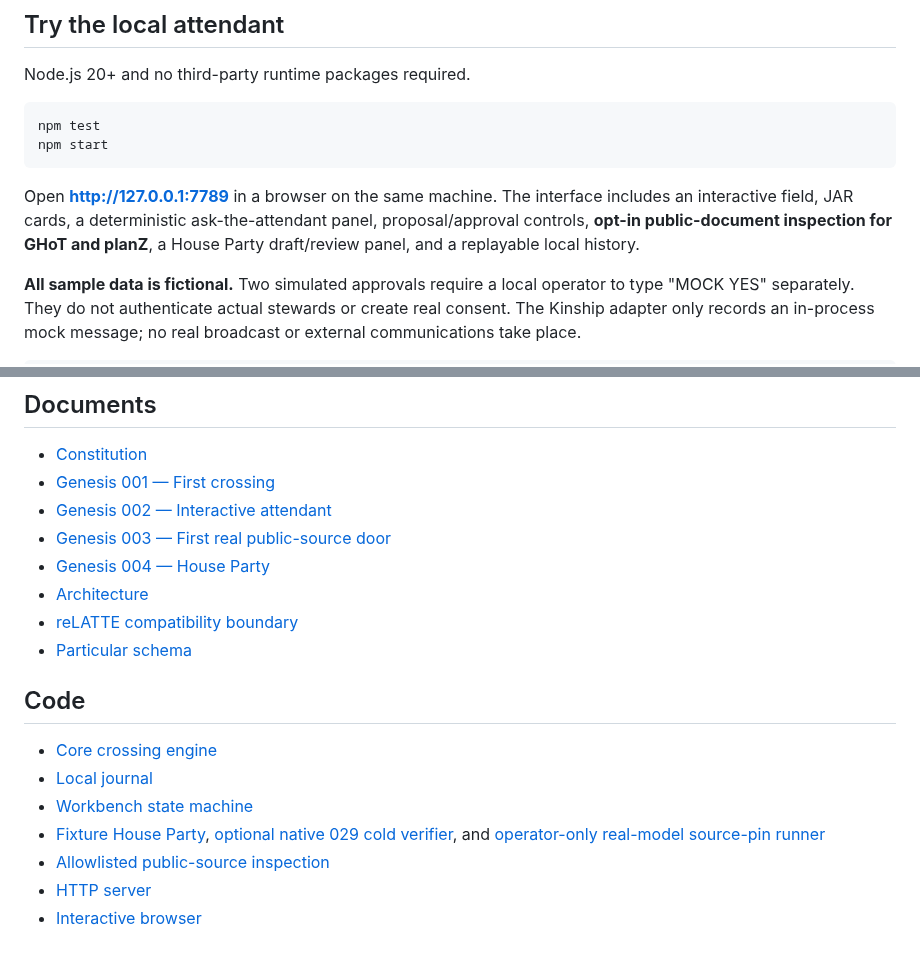
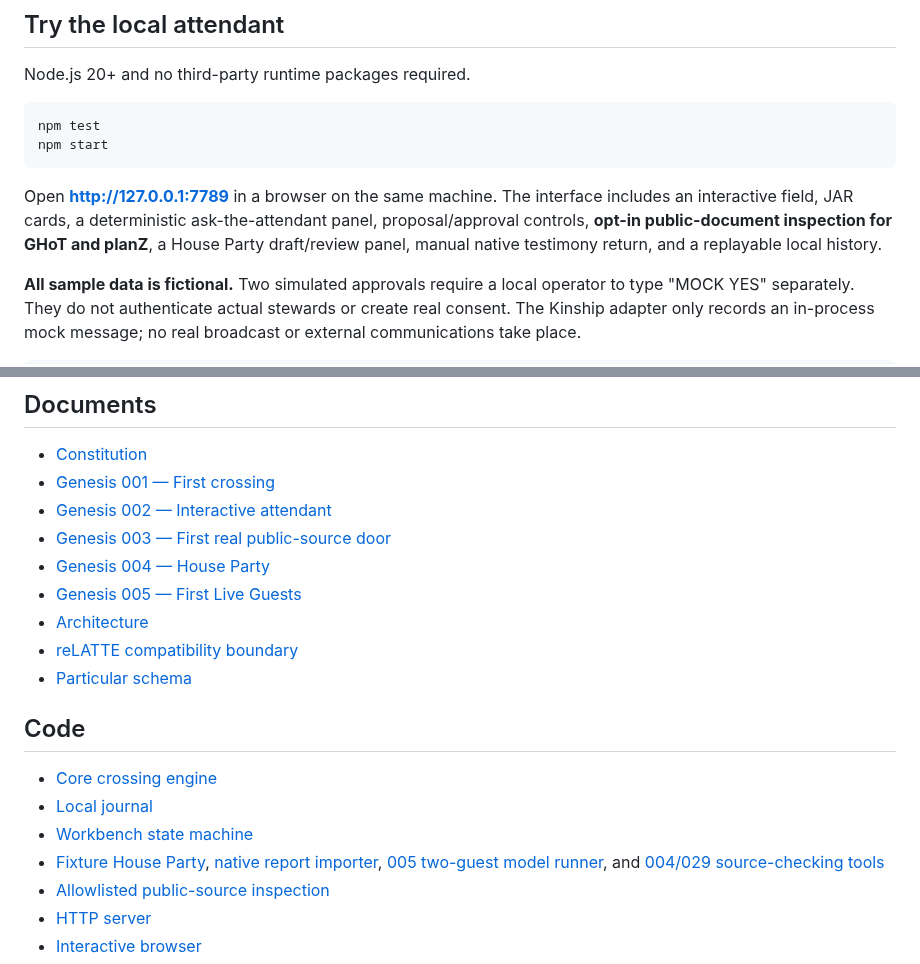
Before and after one commit to the-static-collective/JAR-VIS, a Markdown page: README.md, 2 parts joined by grey strips. GitHub-like rendering.

Commit message:
docs: add 005 guide and native testimony import entrypoints

```diff
--- a/README.md
+++ b/README.md
@@ -19,7 +19,7 @@ npm test
 npm start
 ~~~
 
-Open **http://127.0.0.1:7789** in a browser on the same machine. The interface includes an interactive field, JAR cards, a deterministic ask-the-attendant panel, proposal/approval controls, **opt-in public-document inspection for GHoT and planZ**, a House Party draft/review panel, and a replayable local history.
+Open **http://127.0.0.1:7789** in a browser on the same machine. The interface includes an interactive field, JAR cards, a deterministic ask-the-attendant panel, proposal/approval controls, **opt-in public-document inspection for GHoT and planZ**, a House Party draft/review panel, manual native testimony return, and a replayable local history.
 
 **All sample data is fictional.** Two simulated approvals require a local operator to type "MOCK YES" separately. They do not authenticate actual stewards or create real consent. The Kinship adapter only records an in-process mock message; no real broadcast or external communications take place.
 
@@ -47,6 +47,7 @@ The semicolon is the crossing: **ATTENTION ≠ AUTHORITY**.
 - [Genesis 002 — Interactive attendant](docs/GENESIS-002.md)
 - [Genesis 003 — First real public-source door](docs/GENESIS-003.md)
 - [Genesis 004 — House Party](docs/GENESIS-004.md)
+- [Genesis 005 — First Live Guests](docs/GENESIS-005.md)
 - [Architecture](docs/ARCHITECTURE.md)
 - [reLATTE compatibility boundary](docs/RELATTE-SEAM.md)
 - [Particular schema](spec/particular-v0.schema.json)
@@ -56,7 +57,7 @@ The semicolon is the crossing: **ATTENTION ≠ AUTHORITY**.
 - [Core crossing engine](src/engine.mjs)
 - [Local journal](src/journal.mjs)
 - [Workbench state machine](src/workbench.mjs)
-- [Fixture House Party](src/house-party.mjs), [optional native 029 cold verifier](tools/verify-native-029.py), and [operator-only real-model source-pin runner](tools/run-native-004.py)
+- [Fixture House Party](src/house-party.mjs), [native report importer](src/native-testimony.mjs), [005 two-guest model runner](tools/run-live-guests-005.py), and [004/029 source-checking tools](tools/verify-native-029.py)
 - [Allowlisted public-source inspection](src/public-doors.mjs)
 - [HTTP server](src/server.mjs)
 - [Interactive browser](public/index.html)
```
